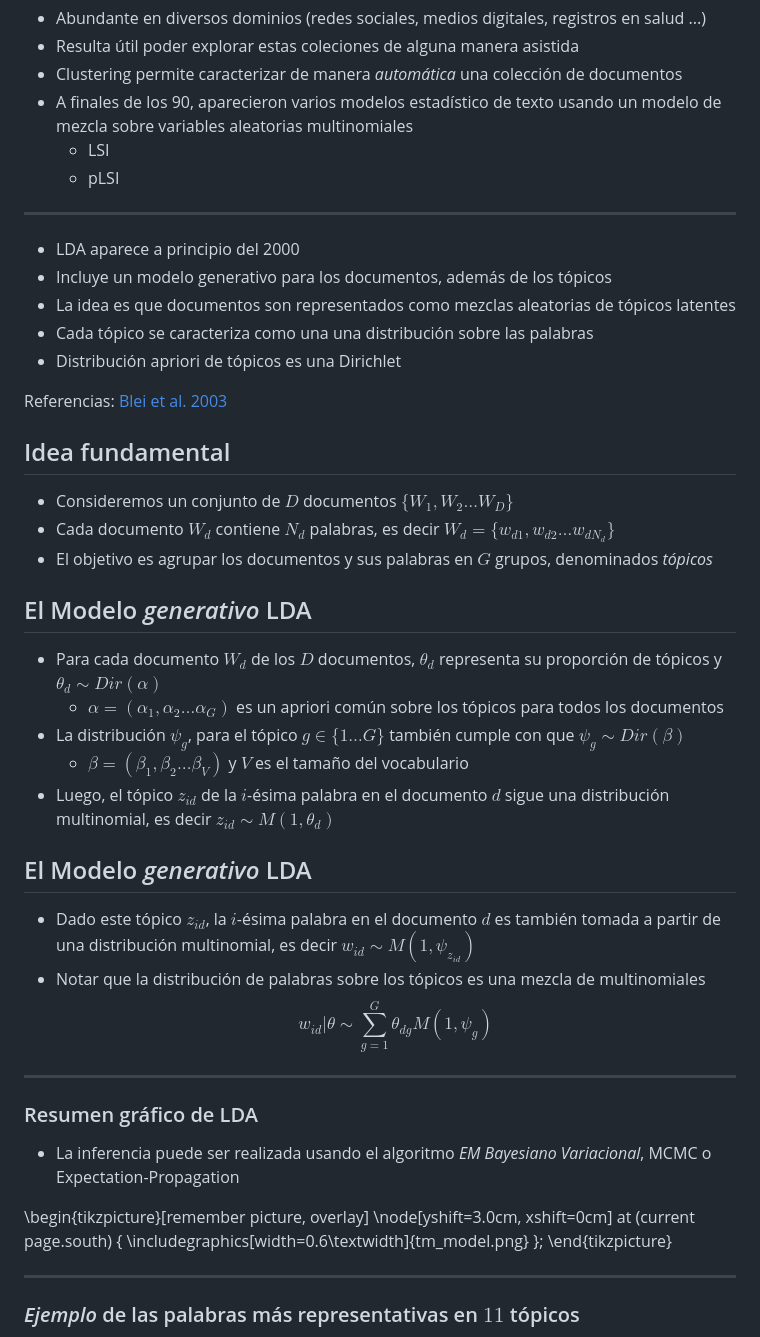
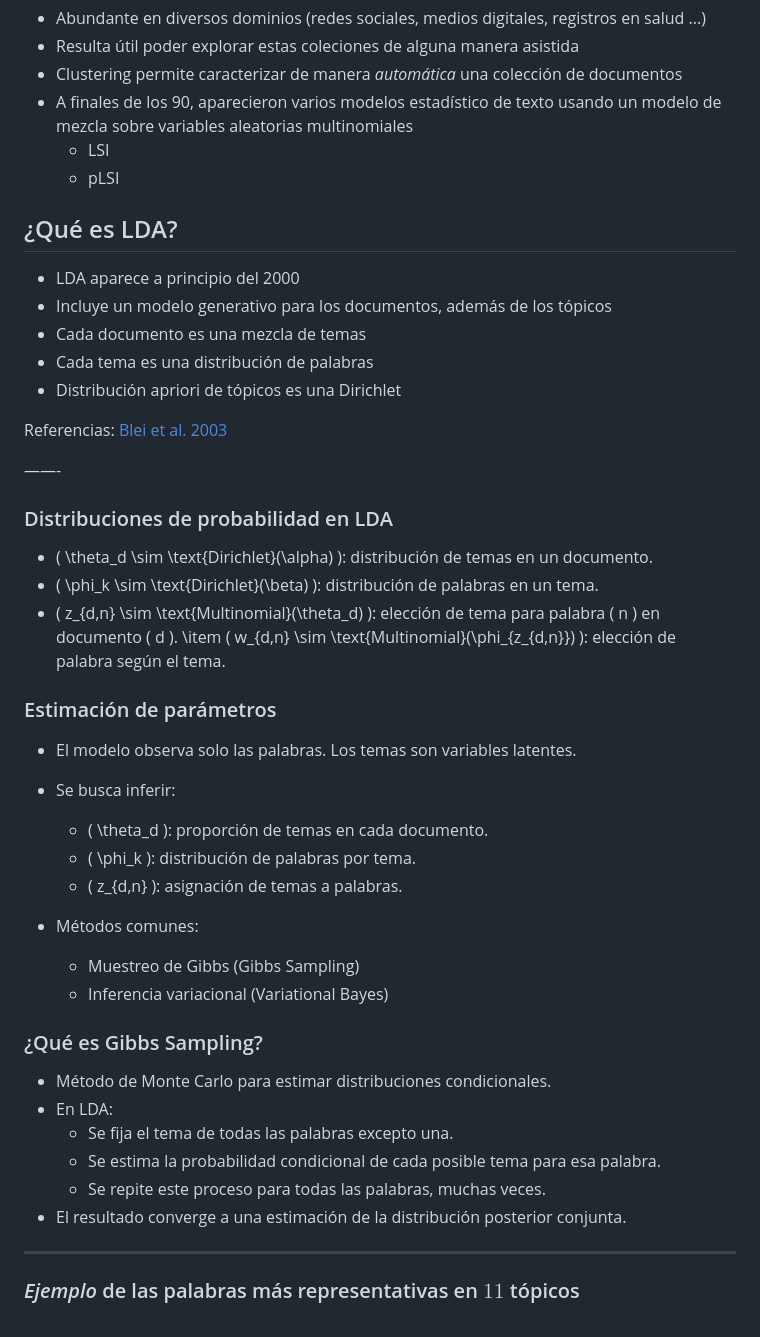
Before and after one commit to jfzo/Apuntes-ingenieria-estadistica, a Markdown page: ciencia-de-datos/04_topic_models/topic_modeling_clustering.md, the part around the change. GitHub-like rendering.

Commit message:
mas detalles en lda

```diff
--- a/ciencia-de-datos/04_topic_models/topic_modeling_clustering.md
+++ b/ciencia-de-datos/04_topic_models/topic_modeling_clustering.md
@@ -68,49 +68,49 @@ $X$ es aproximada con bajo rango (low-rank) cuando $rango(X) << \min(m,n)$
     - LSI
     - pLSI
 
----
+
+## ¿Qué es LDA?
 
 - LDA aparece a principio del 2000
 - Incluye un modelo generativo para los documentos, además de los tópicos
-- La idea es que documentos son representados como mezclas aleatorias de tópicos latentes
-- Cada tópico se caracteriza como una una distribución sobre las palabras
+- Cada documento es una mezcla de temas
+- Cada tema es una distribución de palabras
 - Distribución apriori de tópicos es una Dirichlet
 
 Referencias: [Blei et al. 2003](http://www.jmlr.org/papers/volume3/blei03a/blei03a.pdf)
 
-## Idea fundamental
+——-
 
-* Consideremos un conjunto de $D$ documentos $\{W_1,W_2\ldots W_D\}$
-* Cada documento $W_d$ contiene $N_d$ palabras, es decir $W_d=\{w_{d1},w_{d2}\ldots w_{dN_d}\}$
-* El objetivo es agrupar los documentos y sus palabras en $G$ grupos, denominados *tópicos*
+### Distribuciones de probabilidad en LDA
+
+- \( \theta_d \sim \text{Dirichlet}(\alpha) \): distribución de temas en un documento.
+- \( \phi_k \sim \text{Dirichlet}(\beta) \): distribución de palabras en un tema.
+- \( z_{d,n} \sim \text{Multinomial}(\theta_d) \): elección de tema para palabra \( n \) en documento \( d \).
+    \item \( w_{d,n} \sim \text{Multinomial}(\phi_{z_{d,n}}) \): elección de palabra según el tema.
 
 
-## El Modelo *generativo* LDA
+### Estimación de parámetros
 
-- Para cada documento $W_d$ de los $D$ documentos, $\theta_d$ representa su proporción de tópicos y $\theta_d\sim Dir(\alpha)$
-    - $\alpha=(\alpha_1,\alpha_2\ldots \alpha_G)$ es un apriori común sobre los tópicos para todos los documentos
-- La distribución $\psi_g$, para el tópico $g\in\{1\ldots G\}$ también cumple con que $\psi_g\sim Dir(\beta)$
-    - $\beta=(\beta_1,\beta_2\ldots \beta_V)$ y $V$ es el tamaño del vocabulario
-- Luego, el tópico $z_{id}$ de la $i$-ésima palabra en el documento $d$ sigue una distribución multinomial, es decir $z_{id}\sim M(1,\theta_d)$
+- El modelo observa solo las palabras. Los temas son variables latentes.
+- Se busca inferir:
+  - \( \theta_d \): proporción de temas en cada documento.
+  - \( \phi_k \): distribución de palabras por tema.
+  - \( z_{d,n} \): asignación de temas a palabras.
 
-## El Modelo *generativo* LDA
+- Métodos comunes:
+  -  Muestreo de Gibbs (Gibbs Sampling)
+  - Inferencia variacional (Variational Bayes)
 
-- Dado este tópico $z_{id}$, la $i$-ésima palabra en el documento $d$ es también tomada a partir de una distribución multinomial, es decir $w_{id}\sim M(1,\psi_{z_{id}})$
-- Notar que la distribución de palabras sobre los tópicos es una mezcla de multinomiales
-$$w_{id}|\theta\sim \sum_{g=1}^{G}\theta_{dg}M(1, \psi_g)$$
+### ¿Qué es Gibbs Sampling?
 
----
+- Método de Monte Carlo para estimar distribuciones condicionales.
+- En LDA:
+  - Se fija el tema de todas las palabras excepto una.
+  - Se estima la probabilidad condicional de cada posible tema para esa palabra.
+  - Se repite este proceso para todas las palabras, muchas veces.
+- El resultado converge a una estimación de la distribución posterior conjunta.
 
-### Resumen gráfico de LDA
 
-- La inferencia puede ser realizada usando el algoritmo *EM Bayesiano Variacional*, MCMC o Expectation-Propagation
-
-\begin{tikzpicture}[remember picture, overlay]
-\node[yshift=3.0cm, xshift=0cm] at (current page.south)
-{
-    \includegraphics[width=0.6\textwidth]{tm_model.png}
-};
-\end{tikzpicture}
 
 ---
 
```
